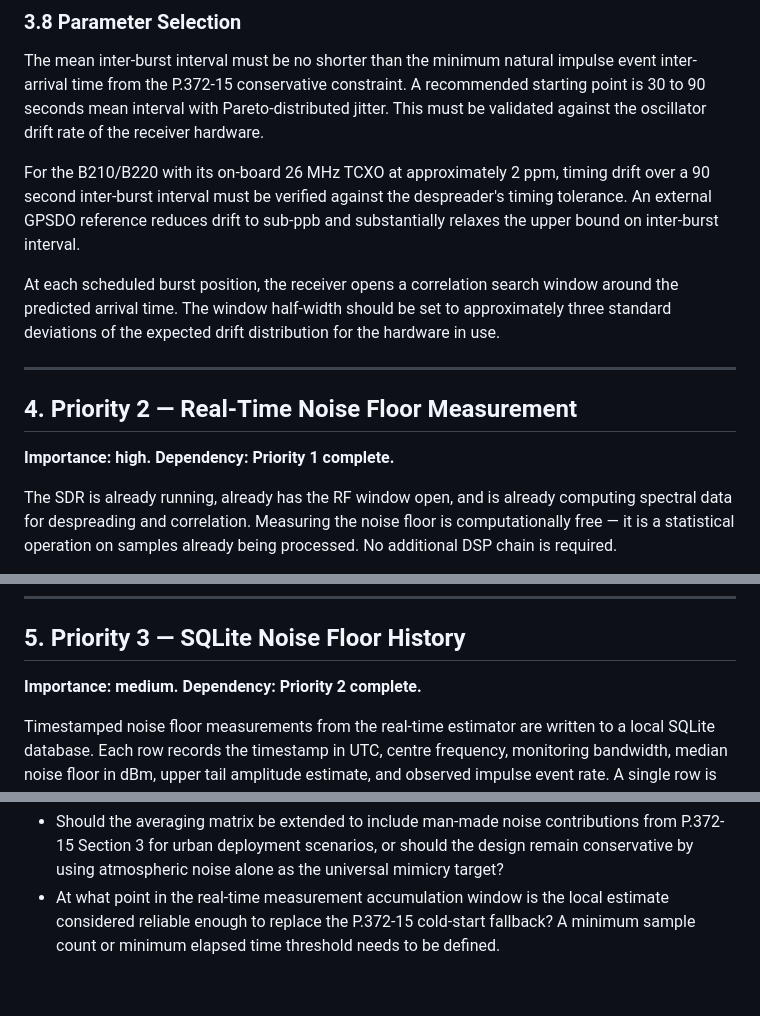
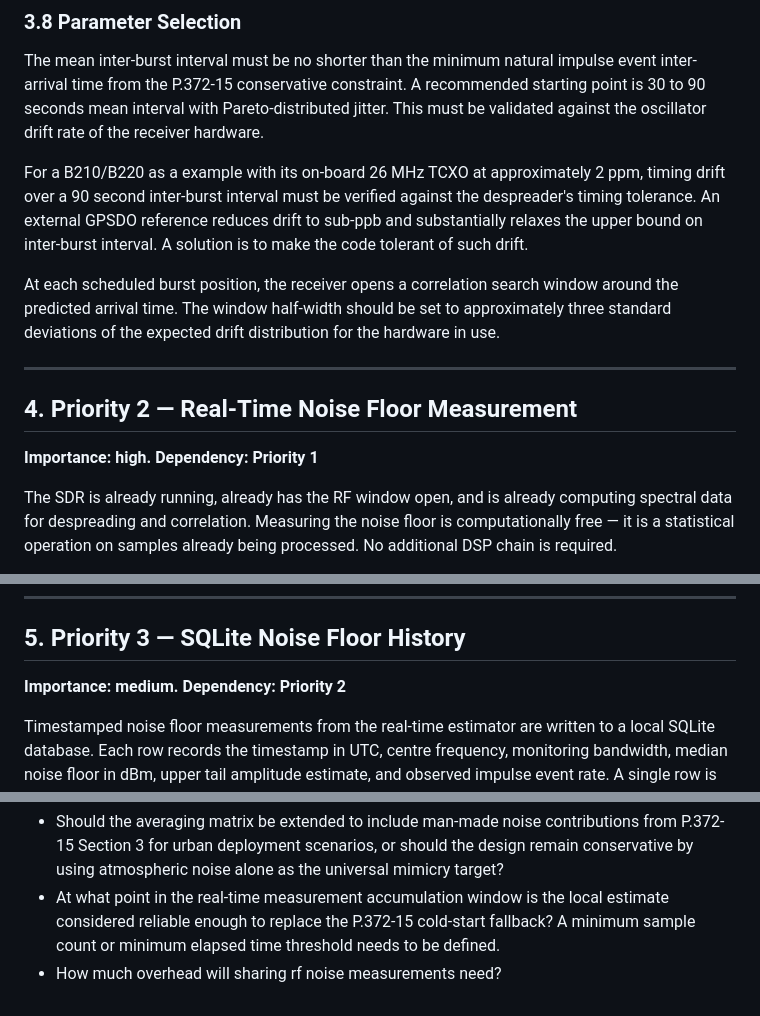
Before and after one commit to Supermagnum/GR-K-GDSS, a Markdown page: docs/todo.md, 3 parts joined by grey strips. Rendered like a GitHub page.

```diff
--- a/docs/todo.md
+++ b/docs/todo.md
@@ -109,7 +109,7 @@ The computed average across the full matrix produces the nominal parameter set.
 
 The mean inter-burst interval must be no shorter than the minimum natural impulse event inter-arrival time from the P.372-15 conservative constraint. A recommended starting point is 30 to 90 seconds mean interval with Pareto-distributed jitter. This must be validated against the oscillator drift rate of the receiver hardware.
 
-For the B210/B220 with its on-board 26 MHz TCXO at approximately 2 ppm, timing drift over a 90 second inter-burst interval must be verified against the despreader's timing tolerance. An external GPSDO reference reduces drift to sub-ppb and substantially relaxes the upper bound on inter-burst interval.
+For a B210/B220 as a example with its on-board 26 MHz TCXO at approximately 2 ppm, timing drift over a 90 second inter-burst interval must be verified against the despreader's timing tolerance. An external GPSDO reference reduces drift to sub-ppb and substantially relaxes the upper bound on inter-burst interval. A solution is to make the code tolerant of such drift.
 
 At each scheduled burst position, the receiver opens a correlation search window around the predicted arrival time. The window half-width should be set to approximately three standard deviations of the expected drift distribution for the hardware in use.
 
@@ -117,7 +117,7 @@ At each scheduled burst position, the receiver opens a correlation search window
 
 ## 4. Priority 2 — Real-Time Noise Floor Measurement
 
-**Importance: high. Dependency: Priority 1 complete.**
+**Importance: high. Dependency: Priority 1**
 
 The SDR is already running, already has the RF window open, and is already computing spectral data for despreading and correlation. Measuring the noise floor is computationally free — it is a statistical operation on samples already being processed. No additional DSP chain is required.
 
@@ -133,7 +133,7 @@ The inter-arrival times and amplitudes of detected impulse events in the live me
 
 ## 5. Priority 3 — SQLite Noise Floor History
 
-**Importance: medium. Dependency: Priority 2 complete.**
+**Importance: medium. Dependency: Priority 2**
 
 Timestamped noise floor measurements from the real-time estimator are written to a local SQLite database. Each row records the timestamp in UTC, centre frequency, monitoring bandwidth, median noise floor in dBm, upper tail amplitude estimate, and observed impulse event rate. A single row is approximately 50 bytes. Thousands of measurements fit in a few hundred kilobytes. The database grows slowly and imposes no meaningful storage cost.
 
@@ -169,3 +169,4 @@ The interface boundary for this enhancement is well-defined: the SQLite schema f
 - What is the upper HF frequency limit above which the P.372-15 atmospheric noise model produces a natural event rate so low that any additional burst event is statistically anomalous? This defines the maximum operating frequency for the atmospheric mimicry approach and should be computed from the P.372-15 quiet-site conservative constraint.
 - Should the averaging matrix be extended to include man-made noise contributions from P.372-15 Section 3 for urban deployment scenarios, or should the design remain conservative by using atmospheric noise alone as the universal mimicry target?
 - At what point in the real-time measurement accumulation window is the local estimate considered reliable enough to replace the P.372-15 cold-start fallback? A minimum sample count or minimum elapsed time threshold needs to be defined.
+- How much overhead will sharing rf noise measurements need?
```
